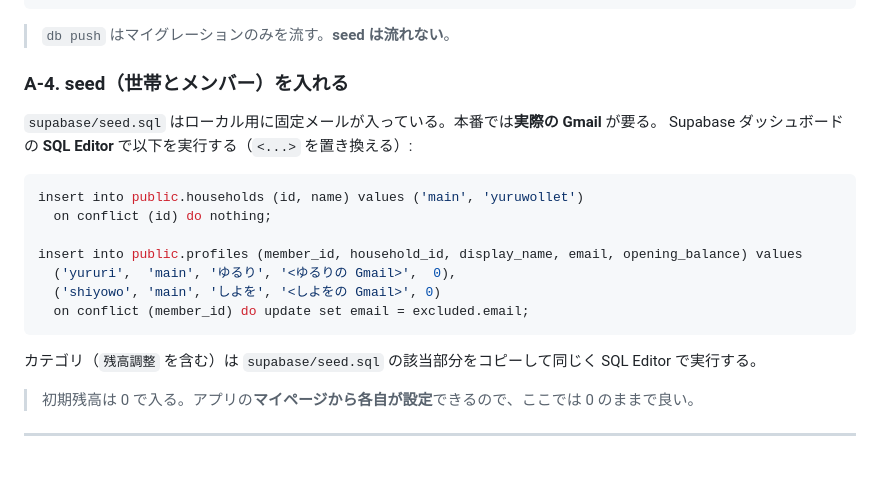
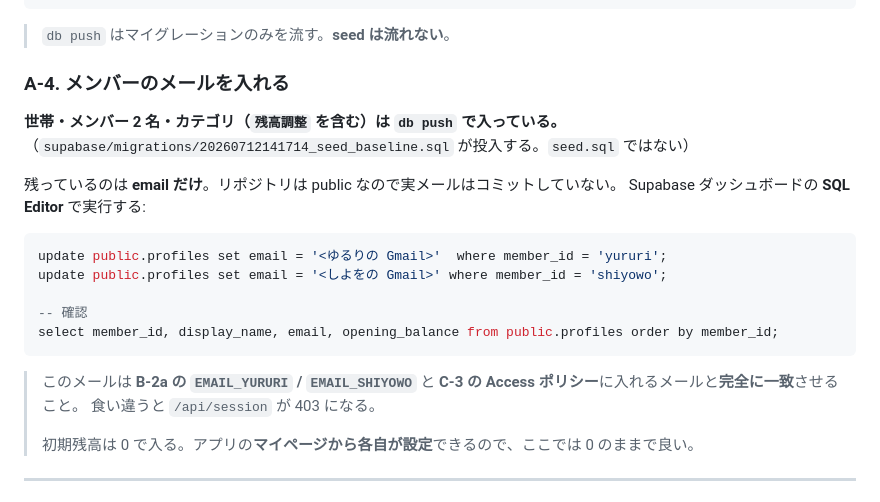
Before and after one commit to shiyow5/yuruwollet, a Markdown page: docs/DEPLOY.md, the part around the change. Rendered like a GitHub page; blank space fills up the shorter version.

Commit message:
docs: A-4 を実態に合わせる（世帯/メンバー/カテゴリは db push で入る。email だけ設定する）
seed_baseline.sql は migration なので db push で本番にも適用される。
手順書は seed.sql をコピーせよと書いていたが、それは開発用の補助データしか無く、
カテゴリの kind も推測で書くと誤る（'残高調整' は kind='system'）。
本番で追加が必要なのは profiles.email だけ。

````diff
--- a/docs/DEPLOY.md
+++ b/docs/DEPLOY.md
@@ -70,23 +70,26 @@ npx supabase db push
 
 > `db push` はマイグレーションのみを流す。**seed は流れない**。
 
-### A-4. seed（世帯とメンバー）を入れる
+### A-4. メンバーのメールを入れる
 
-`supabase/seed.sql` はローカル用に固定メールが入っている。本番では**実際の Gmail** が要る。
-Supabase ダッシュボードの **SQL Editor** で以下を実行する（`<...>` を置き換える）:
+**世帯・メンバー 2 名・カテゴリ（`残高調整` を含む）は `db push` で入っている。**
+（`supabase/migrations/20260712141714_seed_baseline.sql` が投入する。`seed.sql` ではない）
+
+残っているのは **email だけ**。リポジトリは public なので実メールはコミットしていない。
+Supabase ダッシュボードの **SQL Editor** で実行する:
 
 ```sql
-insert into public.households (id, name) values ('main', 'yuruwollet')
-  on conflict (id) do nothing;
+update public.profiles set email = '<ゆるりの Gmail>'  where member_id = 'yururi';
+update public.profiles set email = '<しよをの Gmail>' where member_id = 'shiyowo';
 
-insert into public.profiles (member_id, household_id, display_name, email, opening_balance) values
-  ('yururi',  'main', 'ゆるり', '<ゆるりの Gmail>',  0),
-  ('shiyowo', 'main', 'しよを', '<しよをの Gmail>', 0)
-  on conflict (member_id) do update set email = excluded.email;
+-- 確認
+select member_id, display_name, email, opening_balance from public.profiles order by member_id;
 ```
 
-カテゴリ（`残高調整` を含む）は `supabase/seed.sql` の該当部分をコピーして同じく SQL Editor で実行する。
-
+> このメールは **B-2a の `EMAIL_YURURI` / `EMAIL_SHIYOWO`** と
+> **C-3 の Access ポリシー**に入れるメールと**完全に一致**させること。
+> 食い違うと `/api/session` が 403 になる。
+>
 > 初期残高は 0 で入る。アプリの**マイページから各自が設定**できるので、ここでは 0 のままで良い。
 
 ---
````
